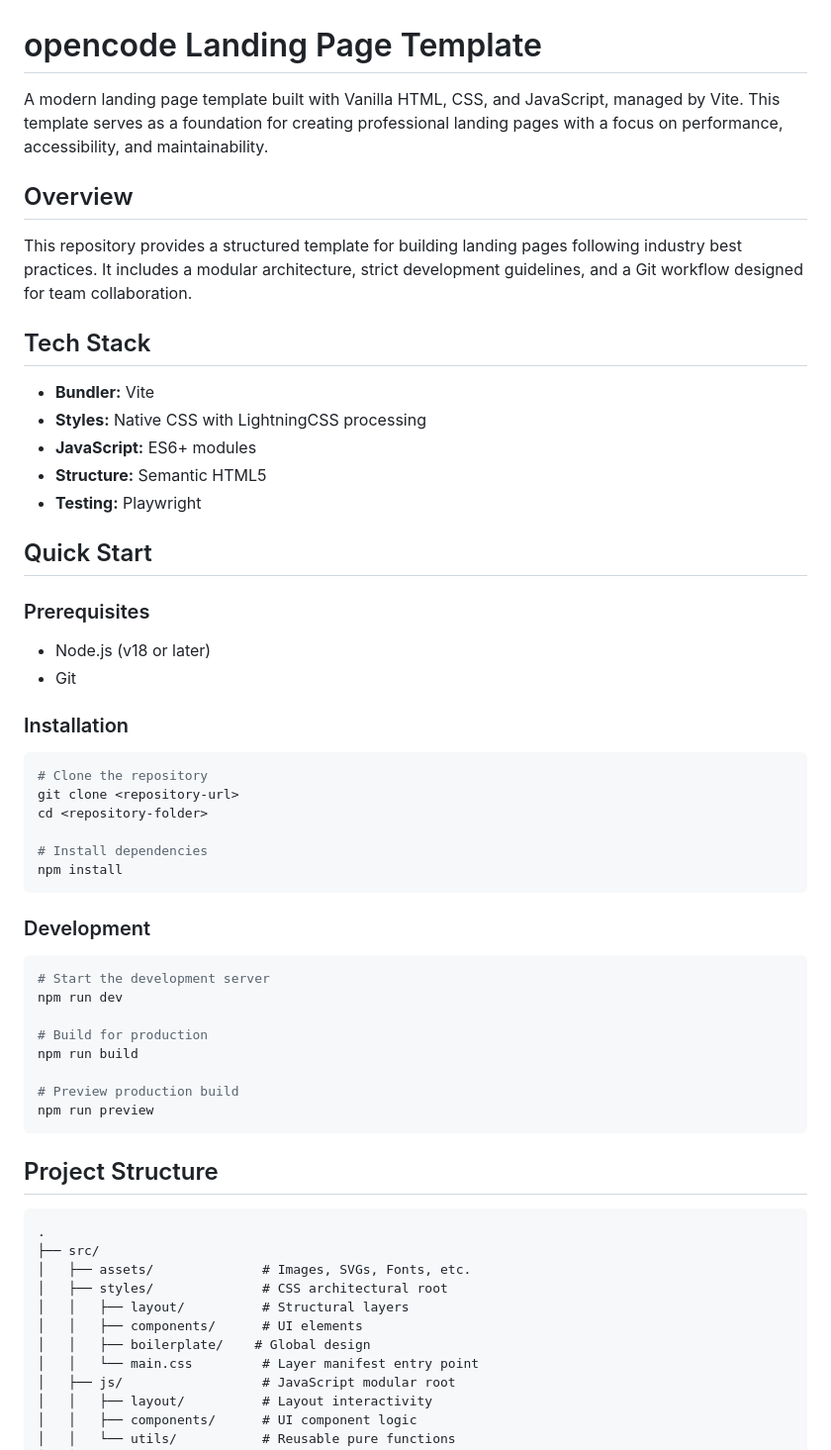
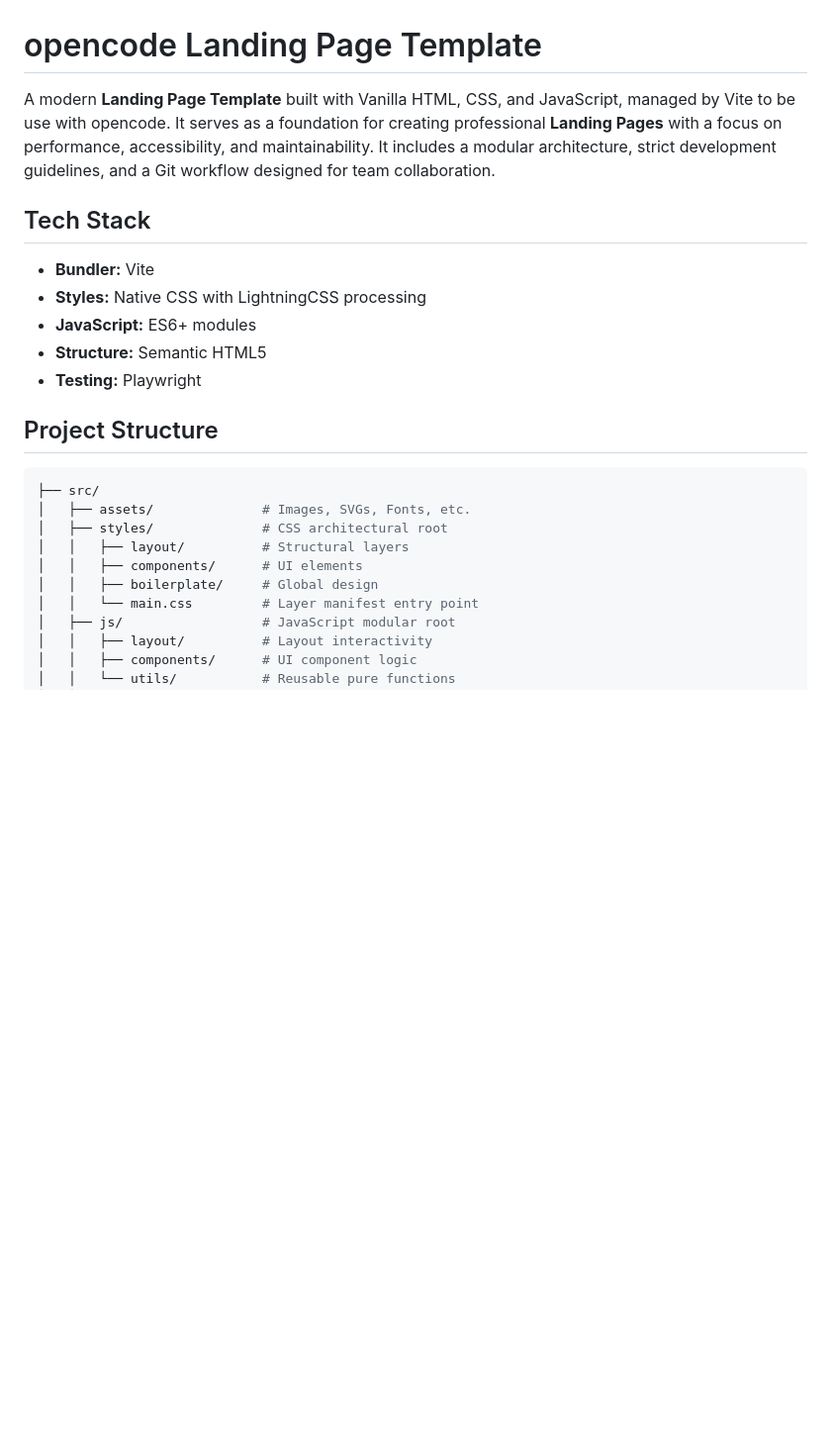
Before and after one commit to KiKDraS/opencode-landing-page-template, a Markdown page: README.md, the part around one of its changes. Shown at 99% size. Drawn GitHub-style; blank space fills up the shorter version.

````diff
--- a/README.md
+++ b/README.md
@@ -1,14 +1,10 @@
 # opencode Landing Page Template
 
-A modern landing page template built with Vanilla HTML, CSS, and JavaScript,
-managed by Vite. This template serves as a foundation for creating professional
-landing pages with a focus on performance, accessibility, and maintainability.
-
-## Overview
-
-This repository provides a structured template for building landing pages
-following industry best practices. It includes a modular architecture, strict
-development guidelines, and a Git workflow designed for team collaboration.
+A modern **Landing Page Template** built with Vanilla HTML, CSS, and JavaScript,
+managed by Vite to be use with opencode. It serves as a foundation for creating
+professional **Landing Pages** with a focus on performance, accessibility, and
+maintainability. It includes a modular architecture, strict development
+guidelines, and a Git workflow designed for team collaboration.
 
 ## Tech Stack
 
@@ -18,47 +14,15 @@ development guidelines, and a Git workflow designed for team collaboration.
 - **Structure:** Semantic HTML5
 - **Testing:** Playwright
 
-## Quick Start
-
-### Prerequisites
-
-- Node.js (v18 or later)
-- Git
-
-### Installation
+## Project Structure
 
 ```bash
-# Clone the repository
-git clone <repository-url>
-cd <repository-folder>
-
-# Install dependencies
-npm install
-```
-
-### Development
-
-```bash
-# Start the development server
-npm run dev
-
-# Build for production
-npm run build
-
-# Preview production build
-npm run preview
-```
-
-## Project Structure
-
-```
-.
 ├── src/
 │   ├── assets/              # Images, SVGs, Fonts, etc.
 │   ├── styles/              # CSS architectural root
 │   │   ├── layout/          # Structural layers
 │   │   ├── components/      # UI elements
-│   │   ├── boilerplate/    # Global design
+│   │   ├── boilerplate/     # Global design
 │   │   └── main.css         # Layer manifest entry point
 │   ├── js/                  # JavaScript modular root
 │   │   ├── layout/          # Layout interactivity
````
Also changed, not shown: other parts of README.md (+0 -35 lines).
